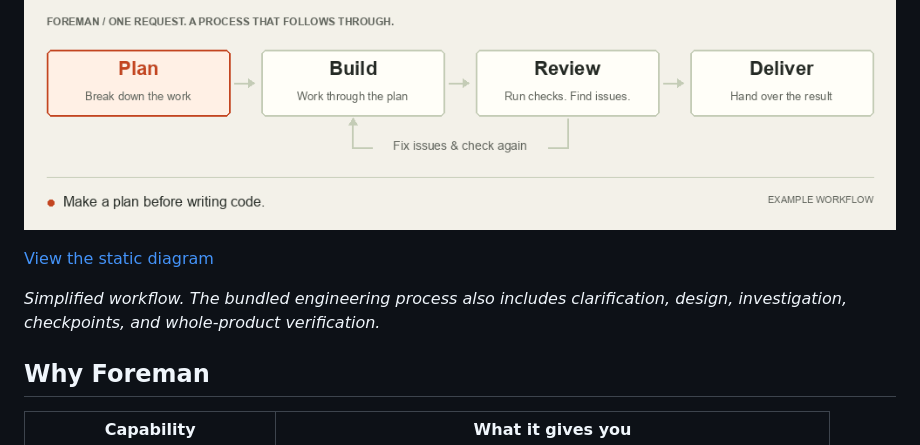
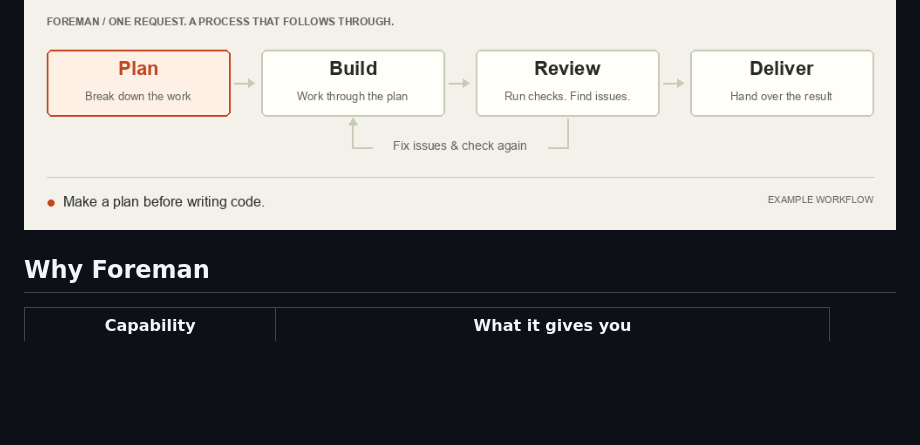
Before and after one commit to Harrison97/opencode-foreman, a Markdown page: README.md, the part around the change. GitHub-like rendering; blank space fills up the shorter version.

Commit message:
Remove captions beneath README workflow animation

```diff
--- a/README.md
+++ b/README.md
@@ -26,10 +26,6 @@ OpenCode performs the work with your existing tools and models. Foreman tracks p
 <p align="center">
   <img src="docs/assets/workflow.gif" alt="Foreman workflow: plan, build, review, return to build to fix issues, review again, then deliver." width="1000" />
 </p>
-
-[View the static diagram](docs/assets/workflow.png)
-
-_Simplified workflow. The bundled engineering process also includes clarification, design, investigation, checkpoints, and whole-product verification._
 
 ## Why Foreman
 
```
